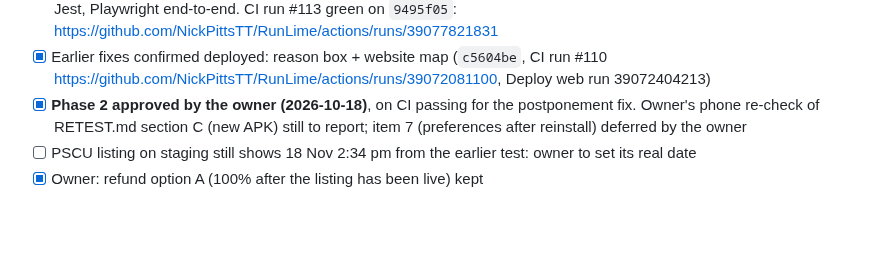
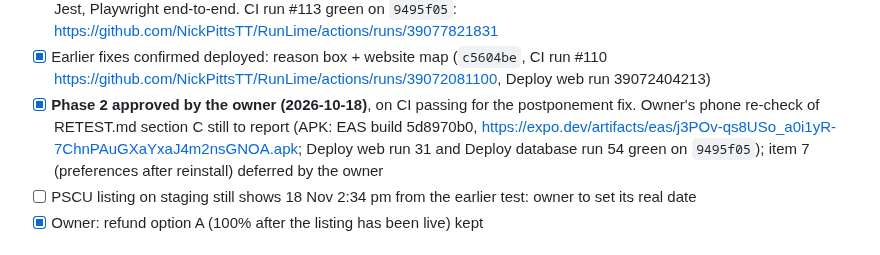
Before and after one commit to NickPittsTT/RunLime, a Markdown page: PROGRESS.md, the part around the change. Rendered like a GitHub page; blank space fills up the shorter version.

Commit message:
docs(phase-2): final APK link and deploy runs
Co-Authored-By: Claude Opus 5.5 <noreply@anthropic.com>
Claude-Session: https://claude.ai/code/session_01FUoFiLruhN5FMzEauyEnJ1

```diff
--- a/PROGRESS.md
+++ b/PROGRESS.md
@@ -88,7 +88,7 @@
 - [x] **Owner final re-test (2026-10-18):** everything passed except postponing to a new date (the new date wasn't shown)
 - [x] Root cause from staging's history: the new date overwrote the race's date and the original was discarded, so nothing could say "Postponed to". Fixed: `events.original_starts_at` keeps the original; app list cards, race page and month view show "Postponed to <date, time>" with the original struck through; "Back on" restores the original date. pgTAP 015, Jest, Playwright end-to-end. CI run #113 green on `9495f05`: https://github.com/NickPittsTT/RunLime/actions/runs/39077821831
 - [x] Earlier fixes confirmed deployed: reason box + website map (`c5604be`, CI run #110 https://github.com/NickPittsTT/RunLime/actions/runs/39072081100, Deploy web run 39072404213)
-- [x] **Phase 2 approved by the owner (2026-10-18)**, on CI passing for the postponement fix. Owner's phone re-check of RETEST.md section C (new APK) still to report; item 7 (preferences after reinstall) deferred by the owner
+- [x] **Phase 2 approved by the owner (2026-10-18)**, on CI passing for the postponement fix. Owner's phone re-check of RETEST.md section C still to report (APK: EAS build 5d8970b0, https://expo.dev/artifacts/eas/j3POv-qs8USo_a0i1yR-7ChnPAuGXaYxaJ4m2nsGNOA.apk; Deploy web run 31 and Deploy database run 54 green on `9495f05`); item 7 (preferences after reinstall) deferred by the owner
 - [ ] PSCU listing on staging still shows 18 Nov 2:34 pm from the earlier test: owner to set its real date
 - [x] Owner: refund option A (100% after the listing has been live) kept
 
```
Also changed, not shown: docs/phase-2/RETEST.md (+1 -1 lines).
